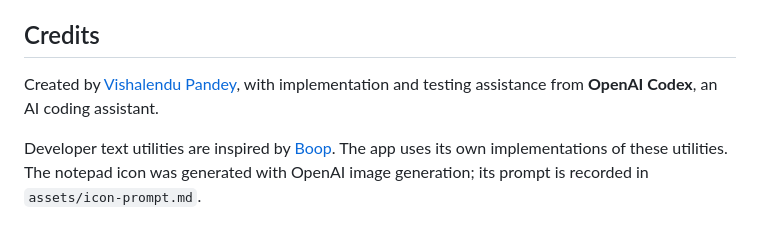
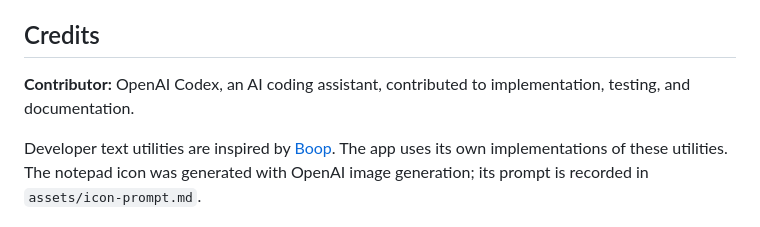
Before and after one commit to vishalendu/dailyNotes, a Markdown page: README.md, the part around the change. GitHub-like rendering.

Commit message:
Update README contributor credit

```diff
--- a/README.md
+++ b/README.md
@@ -110,6 +110,6 @@ The frontend modules live in `src/`; desktop storage, library management, image
 
 ## Credits
 
-Created by [Vishalendu Pandey](https://github.com/vishalendu), with implementation and testing assistance from **OpenAI Codex**, an AI coding assistant.
+**Contributor:** OpenAI Codex, an AI coding assistant, contributed to implementation, testing, and documentation.
 
 Developer text utilities are inspired by [Boop](https://github.com/IvanMathy/Boop). The app uses its own implementations of these utilities. The notepad icon was generated with OpenAI image generation; its prompt is recorded in `assets/icon-prompt.md`.
```
